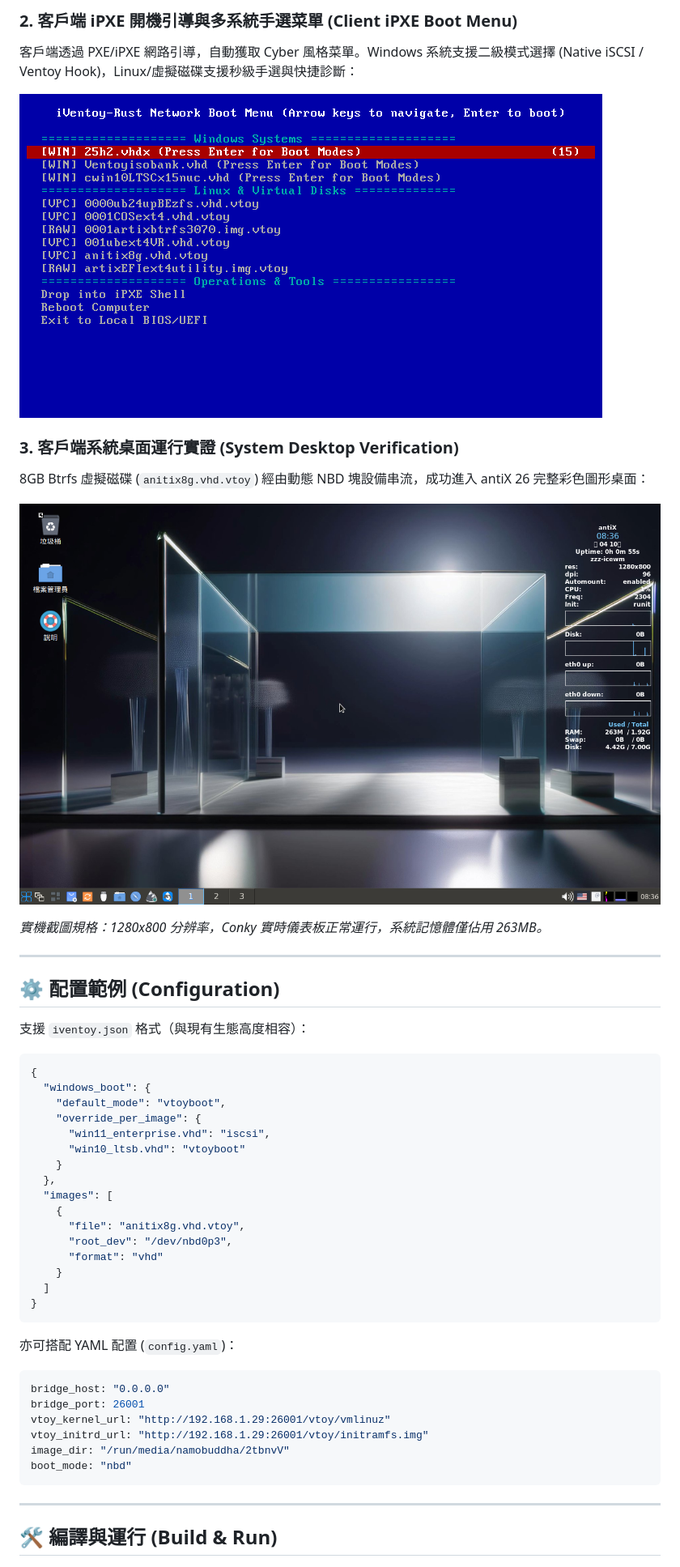
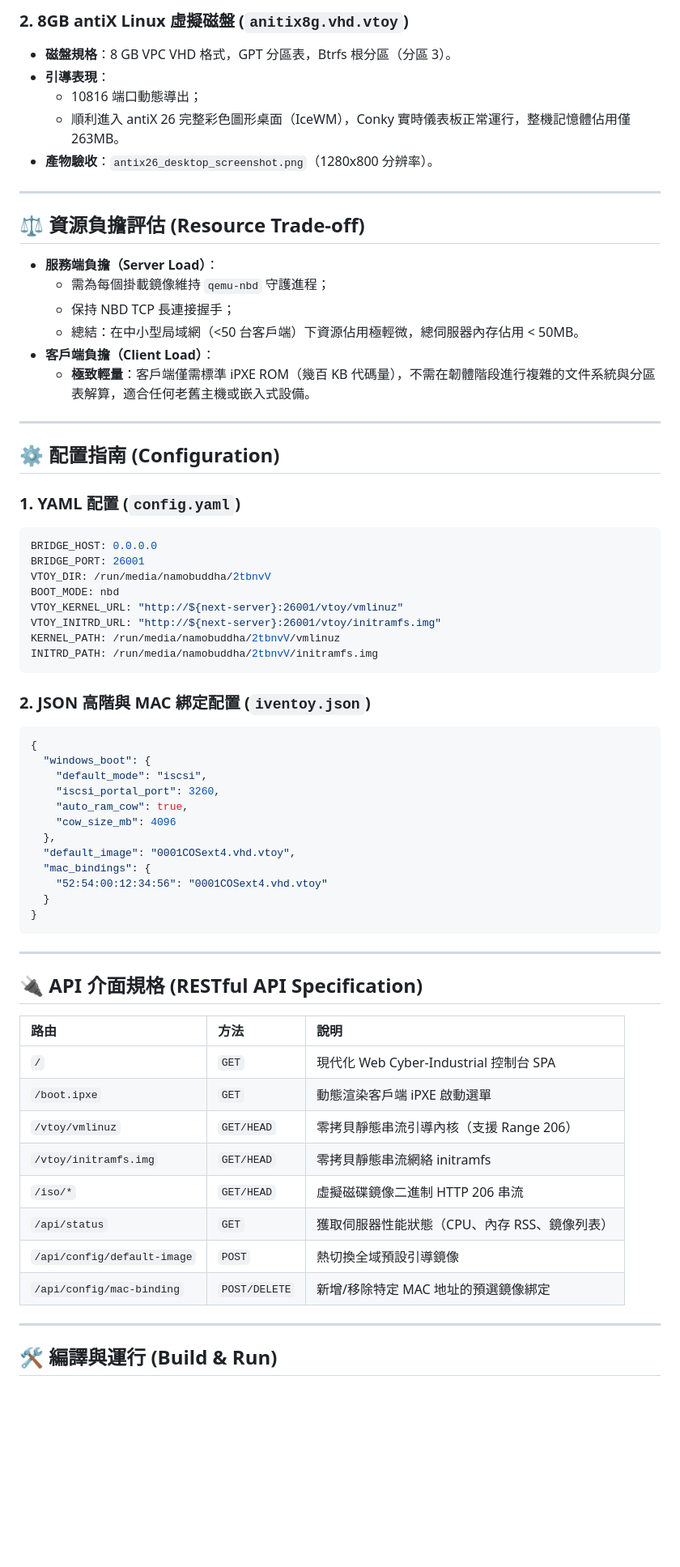
Before and after one commit to obhasashare2024-namo/iventoy-ipxe, a Markdown page: README.md, the part around one of its changes. Shown at 81% size. Rendered like a GitHub page; blank space fills up the shorter version.

Commit message:
docs: comprehensive whitepaper README for iventoy-ipxe Track A

````diff
--- a/README.md
+++ b/README.md
@@ -61,52 +83,68 @@
 
-### 2. 客戶端 iPXE 開機引導與多系統手選菜單 (Client iPXE Boot Menu)
-客戶端透過 PXE/iPXE 網路引導，自動獲取 Cyber 風格菜單。Windows 系統支援二級模式選擇 (Native iSCSI / Ventoy Hook)，Linux/虛擬磁碟支援秒級手選與快捷診斷：
-
-![Client Boot Menu](docs/screenshots/kvm_client_boot_menu.png)
-
-### 3. 客戶端系統桌面運行實證 (System Desktop Verification)
-8GB Btrfs 虛擬磁碟 (`anitix8g.vhd.vtoy`) 經由動態 NBD 塊設備串流，成功進入 antiX 26 完整彩色圖形桌面：
-
-![antiX 26 Desktop Screenshot](docs/screenshots/antix26_desktop_screenshot.png)
-
-*實機截圖規格：1280x800 分辨率，Conky 實時儀表板正常運行，系統記憶體僅佔用 263MB。*
-
+### 2. 8GB antiX Linux 虛擬磁盤 (`anitix8g.vhd.vtoy`)
+- **磁盤規格**：8 GB VPC VHD 格式，GPT 分區表，Btrfs 根分區（分區 3）。
+- **引導表現**：
+  - 10816 端口動態導出；
+  - 順利進入 antiX 26 完整彩色圖形桌面（IceWM），Conky 實時儀表板正常運行，整機記憶體佔用僅 263MB。
+- **產物驗收**：`antix26_desktop_screenshot.png`（1280x800 分辨率）。
 
 ---
 
-## ⚙️ 配置範例 (Configuration)
+## ⚖️ 資源負擔評估 (Resource Trade-off)
 
-支援 `iventoy.json` 格式（與現有生態高度相容）：
+- **服務端負擔（Server Load）**：
+  - 需為每個掛載鏡像維持 `qemu-nbd` 守護進程；
+  - 保持 NBD TCP 長連接握手；
+  - 總結：在中小型局域網（<50 台客戶端）下資源佔用極輕微，總伺服器內存佔用 < 50MB。
+- **客戶端負擔（Client Load）**：
+  - **極致輕量**：客戶端僅需標準 iPXE ROM（幾百 KB 代碼量），不需在韌體階段進行複雜的文件系統與分區表解算，適合任何老舊主機或嵌入式設備。
 
+---
+
+## ⚙️ 配置指南 (Configuration)
+
+### 1. YAML 配置 (`config.yaml`)
+```yaml
+BRIDGE_HOST: 0.0.0.0
+BRIDGE_PORT: 26001
+VTOY_DIR: /run/media/namobuddha/2tbnvV
+BOOT_MODE: nbd
+VTOY_KERNEL_URL: "http://${next-server}:26001/vtoy/vmlinuz"
+VTOY_INITRD_URL: "http://${next-server}:26001/vtoy/initramfs.img"
+KERNEL_PATH: /run/media/namobuddha/2tbnvV/vmlinuz
+INITRD_PATH: /run/media/namobuddha/2tbnvV/initramfs.img
+```
+
+### 2. JSON 高階與 MAC 綁定配置 (`iventoy.json`)
 ```json
 {
   "windows_boot": {
-    "default_mode": "vtoyboot",
-    "override_per_image": {
-      "win11_enterprise.vhd": "iscsi",
-      "win10_ltsb.vhd": "vtoyboot"
-    }
+    "default_mode": "iscsi",
+    "iscsi_portal_port": 3260,
+    "auto_ram_cow": true,
+    "cow_size_mb": 4096
   },
-  "images": [
-    {
-      "file": "anitix8g.vhd.vtoy",
-      "root_dev": "/dev/nbd0p3",
-      "format": "vhd"
-    }
-  ]
+  "default_image": "0001COSext4.vhd.vtoy",
+  "mac_bindings": {
+    "52:54:00:12:34:56": "0001COSext4.vhd.vtoy"
+  }
 }
 ```
 
-亦可搭配 YAML 配置 (`config.yaml`)：
+---
 
-```yaml
-bridge_host: "0.0.0.0"
-bridge_port: 26001
-vtoy_kernel_url: "http://192.168.1.29:26001/vtoy/vmlinuz"
-vtoy_initrd_url: "http://192.168.1.29:26001/vtoy/initramfs.img"
-image_dir: "/run/media/namobuddha/2tbnvV"
-boot_mode: "nbd"
-```
+## 🔌 API 介面規格 (RESTful API Specification)
+
+| 路由 | 方法 | 說明 |
+| :--- | :--- | :--- |
+| `/` | `GET` | 現代化 Web Cyber-Industrial 控制台 SPA |
+| `/boot.ipxe` | `GET` | 動態渲染客戶端 iPXE 啟動選單 |
+| `/vtoy/vmlinuz` | `GET/HEAD` | 零拷貝靜態串流引導內核（支援 Range 206） |
+| `/vtoy/initramfs.img` | `GET/HEAD` | 零拷貝靜態串流網絡 initramfs |
+| `/iso/*` | `GET/HEAD` | 虛擬磁碟鏡像二進制 HTTP 206 串流 |
+| `/api/status` | `GET` | 獲取伺服器性能狀態（CPU、內存 RSS、鏡像列表） |
+| `/api/config/default-image` | `POST` | 熱切換全域預設引導鏡像 |
+| `/api/config/mac-binding` | `POST/DELETE` | 新增/移除特定 MAC 地址的預選鏡像綁定 |
 
 ---
 
````
Also changed, not shown: other parts of README.md (+45 -25 lines).
